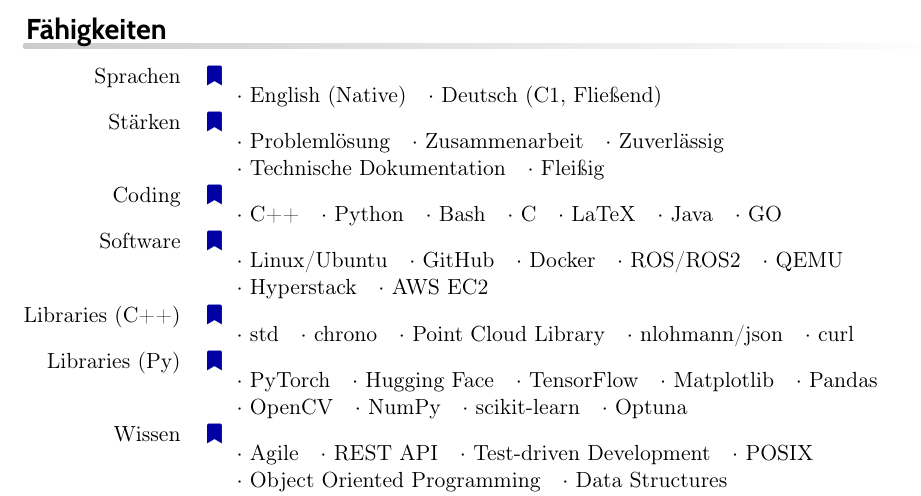
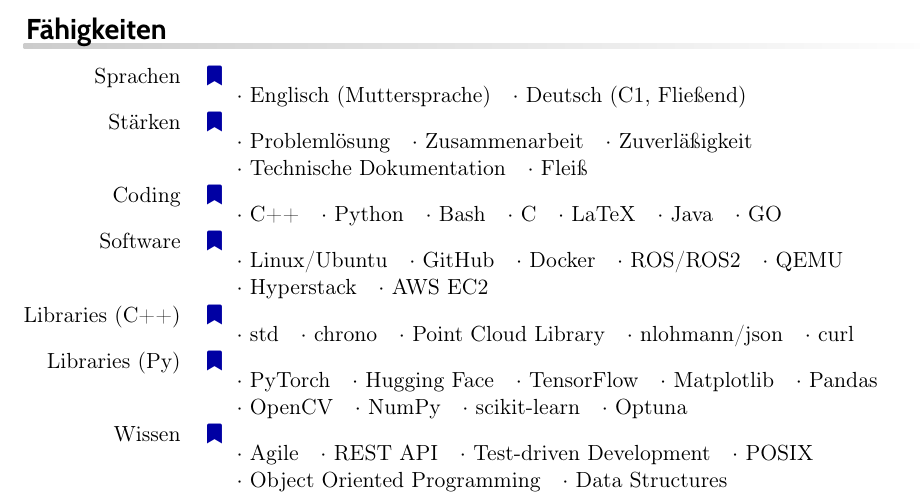
Before and after one commit to NathanCorral/CV, a LaTeX CV (CorralResume.tex, which reads src/skills.tex): part of page 3 of 3, cut so that both start at the same text. Compiled offline with pdfLaTeX.

Commit message:
updated following suggestions

```diff
--- a/src/skills.tex
+++ b/src/skills.tex
@@ -3,9 +3,9 @@
 
 \begin{rubric}{Fähigkeiten}
 \entry*[Sprachen]
-	\skilldotfirst English (Native) \skilldot Deutsch (C1, Fließend)
+	\skilldotfirst Englisch (Muttersprache) \skilldot Deutsch (C1, Fließend)
 \entry*[Stärken]
-	\skilldotfirst Problemlösung \skilldot Zusammenarbeit \skilldot Zuverlässig \newline \skilldotfirst Technische Dokumentation \skilldot Fleißig % \skilldot Positive Attitude  \skilldot Protoype Development
+	\skilldotfirst Problemlösung \skilldot Zusammenarbeit \skilldot Zuverläßigkeit \newline \skilldotfirst Technische Dokumentation \skilldot Fleiß % \skilldot Positive Attitude  \skilldot Protoype Development
 \entry*[Coding]
 	\skilldotfirst C++ \skilldot Python \skilldot Bash \skilldot C \skilldot LaTeX \skilldot Java \skilldot GO
 \entry*[Software]
```
Also changed, not shown: CorralResume.pdf.
